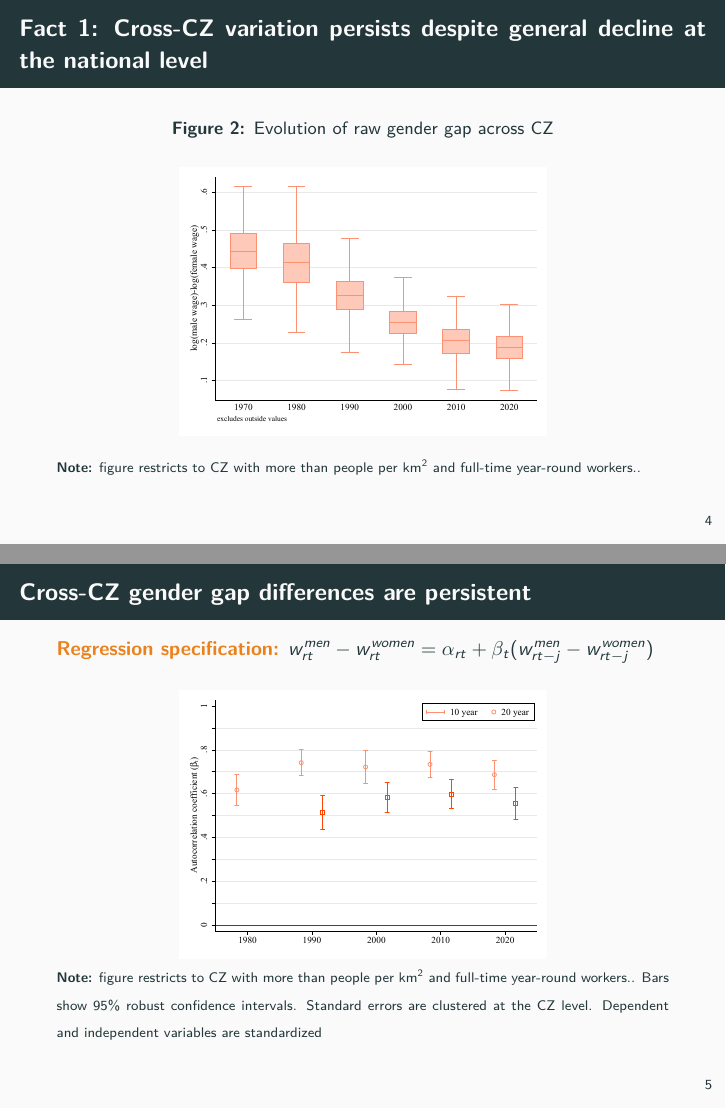
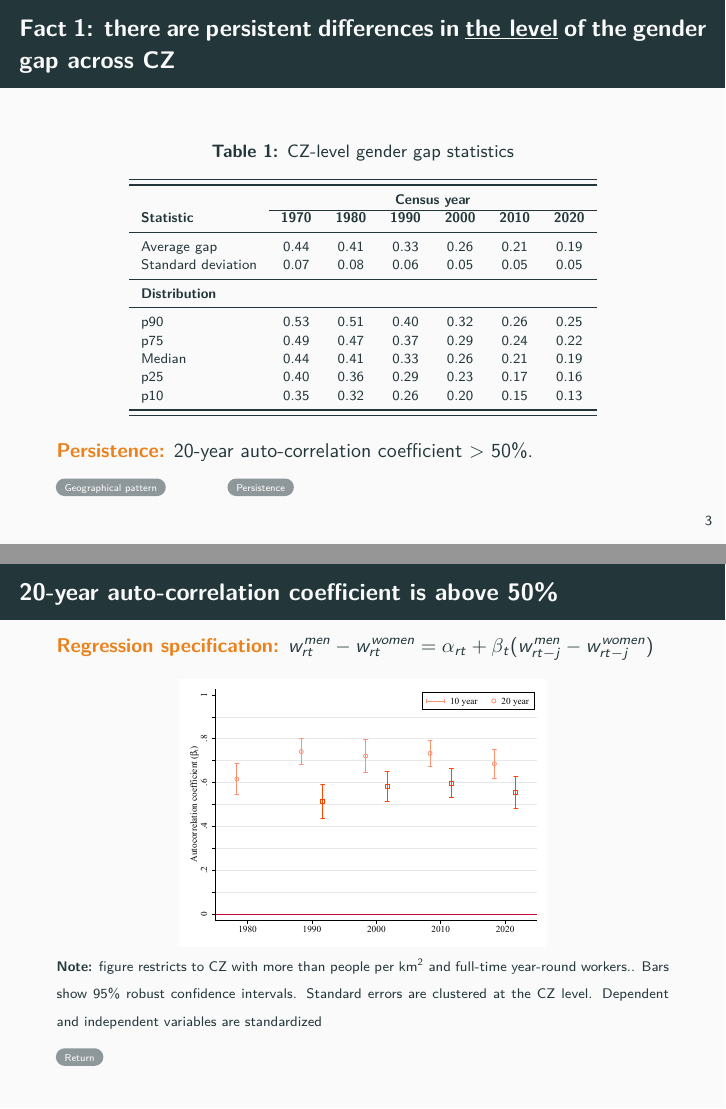
Before and after one commit to cesarlgm/genderGap, LaTeX slides (latex_files/LLMM_slides.tex, which reads 2_analysis/output/figures/baseline_gradients_l_czone_density_full_time.tex, 2_analysis/output/tables/cross_cz_statistics.tex, latex_files/detail_slides.tex): pages 8 and 9 of 17 before the commit and pages 7 and 14 of 18 after it, joined at a grey line. The pictures show the PDF file latex_files/LLMM_slides.pdf that the author committed with the source.

```diff
--- a/2_analysis/output/figures/baseline_gradients_l_czone_density_full_time.tex
+++ b/2_analysis/output/figures/baseline_gradients_l_czone_density_full_time.tex
@@ -2,5 +2,5 @@
 \centering
 \caption{Coefficient on population density $ \beta_t $}
 \includegraphics[width=.6\textwidth]{../2_analysis/output/figures/baseline_gradients_l_czone_density_full_time}
-\par \begin{minipage}[h]{\textwidth}{\tiny\textbf{Note:} figure restricts to CZ with more than 1 people per km$^2$. Bars show 95\% confidence intervals. Standard errors clustered at the CZ level. Figure generated on  7 Oct 2020 at 10:48:28. Figure generated using the dofile 2\_analysis/code\_files/write\_regression\_coefplots.do.}\end{minipage}
+\par \begin{minipage}[h]{\textwidth}{\tiny\textbf{Note:} figure restricts to CZ with more than 1 people per km$^2$. Bars show 95\% confidence intervals. Standard errors clustered at the CZ level. Figure generated on 12 Oct 2020 at 18:49:38. Figure generated using the dofile 2\_analysis/code\_files/write\_regression\_coefplots.do.}\end{minipage}
 \end{figure}
--- /dev/null
+++ b/2_analysis/output/tables/cross_cz_statistics.tex
@@ -0,0 +1,23 @@
+\begin{center}
+\begin{threeparttable}[!h]
+\caption{CZ-level gender gap statistics}
+\begin{tabular}{lcccccc}
+\toprule
+\toprule
+& \multicolumn{6}{c}{\textbf{Census year}} \\
+\cline{2-7}
+\textbf{Statistic}&\multicolumn{1}{c}{\textbf{1970}}&\multicolumn{1}{c}{\textbf{1980}}&\multicolumn{1}{c}{\textbf{1990}}&\multicolumn{1}{c}{\textbf{2000}}&\multicolumn{1}{c}{\textbf{2010}}&\multicolumn{1}{c}{\textbf{2020}} \\
+\midrule
+Average gap         &        0.44         &        0.41         &        0.33         &        0.26         &        0.21         &        0.19         \\
+Standard deviation  &        0.07         &        0.08         &        0.06         &        0.05         &        0.05         &        0.05         \\
+\midrule\textbf{Distribution} \\
+\midrule\hspace{0mm}p90&        0.53         &        0.51         &        0.40         &        0.32         &        0.26         &        0.25         \\
+\hspace{0mm}p75     &        0.49         &        0.47         &        0.37         &        0.29         &        0.24         &        0.22         \\
+\hspace{0mm}Median  &        0.44         &        0.41         &        0.33         &        0.26         &        0.21         &        0.19         \\
+\hspace{0mm}p25     &        0.40         &        0.36         &        0.29         &        0.23         &        0.17         &        0.16         \\
+\hspace{0mm}p10     &        0.35         &        0.32         &        0.26         &        0.20         &        0.15         &        0.13         \\
+\bottomrule
+\bottomrule
+\end{tabular}
+\end{threeparttable}
+\end{center}
--- a/latex_files/detail_slides.tex
+++ b/latex_files/detail_slides.tex
@@ -1,3 +1,16 @@
+\begin{frame}{The geography of the gender gap in 2020}
+\label{slide:map}
+\input{../2_analysis/output/figures/raw_gender_wage_gap_map_full_time.tex}
+\beamerbutton{\hyperlink{slide:fact1}{Return}}
+
+\end{frame}
+
+\begin{frame}{20-year auto-correlation coefficient is above 50\%}
+	\label{slide:persistence}
+	\textbf{\alert{Regression specification:}} $w^{men}_{rt}-w^{women}_{rt}=\alpha_{rt}+\beta_{t}(w^{men}_{rt-j}-w^{women}_{rt-j})$
+	\input{../2_analysis/output/figures/cz_gender_gap_persistence_full_time.tex}
+\beamerbutton{\hyperlink{slide:fact1}{Return}}
+\end{frame}
 \begin{frame}{Residualization procedure}
 	\label{slide:residual}
 	\begin{enumerate}
--- a/latex_files/slides_facts.tex
+++ b/latex_files/slides_facts.tex
@@ -1,5 +1,7 @@
-\begin{frame}{Fact 1: there is substantial variation in the gender gap across CZ}
-\input{../2_analysis/output/figures/raw_gender_wage_gap_map_full_time.tex}
+\begin{frame}{\textbf{Fact 1:} there are persistent differences in \underline{the level} of the gender gap across CZ}
+\label{slide:fact1}
+{\scriptsize\input{../2_analysis/output/tables/cross_cz_statistics.tex}}
+\textbf{\alert{Persistence:}} 20-year auto-correlation coefficient $>$ 50\%.
+
+\beamerbutton{\hyperlink{slide:map}{Geographical pattern}}\hspace{1cm} \beamerbutton{\hyperlink{slide:map}{Persistence}}
 \end{frame}
-\begin{frame}{Fact 1: Cross-CZ variation persists despite general decline at the national level}
-	\input{../2_analysis/output/figures/cz_gap_dispersion_full_time.tex}
@@ -9,5 +12,3 @@
-	\input{../2_analysis/output/figures/cz_gender_gap_persistence_full_time.tex}
-\end{frame}
-\begin{frame}{Fact 2: Denser CZ have faster declines in the gender wage gap}
+\begin{frame}{Fact 3: decline of the gender gap was faster in denser CZ}
 	\input{../2_analysis/output/figures/changes_in_gap_full_time.tex}
 \end{frame}
@@ -15 +16,2 @@
 	\label{slide:baseline}
+	\textbf{\alert{Regression specification:}}	$w^{men}_{rt}-w^{women}_{rt}=\alpha_{rt}+\beta_{t}\ln(density)_{rt}+ \dots$
@@ -17,5 +18,5 @@
 	\input{../2_analysis/output/figures/baseline_gradients_l_czone_density_full_time.tex}
-	\beamerbutton{\hyperlink{slide:distribution}{Distribution illustration}}
+\beamerbutton{\hyperlink{slide:interpretation}{On coefficient size}} \hspace{.5cm} 	\beamerbutton{\hyperlink{slide:distribution}{Distribution illustration}}	 \hspace{.5cm} 	\beamerbutton{\hyperlink{slide:distribution}{Is this about gender?}} \hspace{.5cm}	\beamerbutton{\hyperlink{slide:distribution}{Within-group graphs}}
 \end{frame}
 \begin{frame}{How big are these coefficients?}
 		\input{../2_analysis/output/tables/interpretaion_table_full_time.tex}
```
Also changed, not shown: 2_analysis/output/figures/baseline_gradients_l_czone_pop_full_time.tex (+2 -2 lines), 2_analysis/code_files/create_individual_regressions.txt (deleted), 2_analysis/output/figures/baseline_gradients_l_czone_density_full_time.pdf, 2_analysis/output/figures/baseline_gradients_l_czone_pop_full_time.pdf, latex_files/LLMM_file.pdf, latex_files/LLMM_slides.pdf, latex_files/slides_facts.tex (8 more changed lines), 17 other files.
